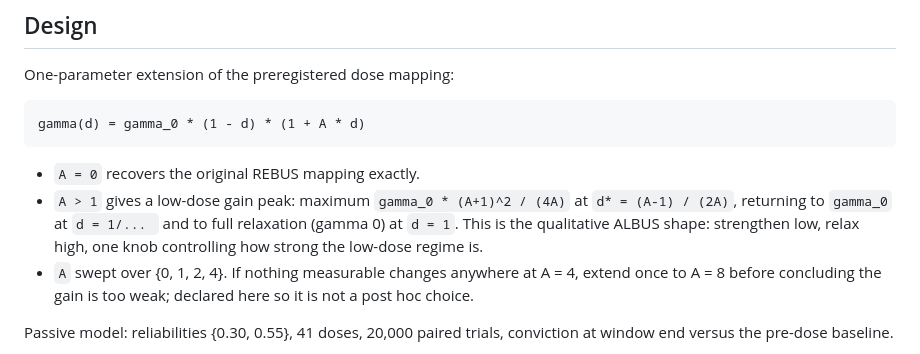
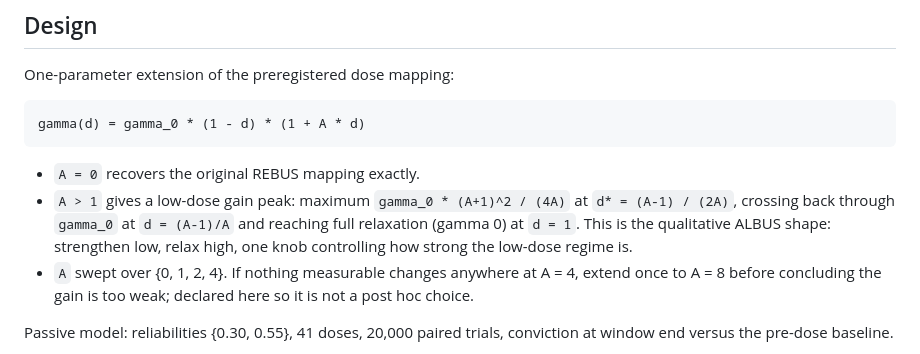
Before and after one commit to ArtHangup/rebus-albus-sim, a Markdown page: AMENDMENT_7.md, the part around the change. Rendered like a GitHub page.

Commit message:
Typo fix in amendment 7 design prose; no prediction changed

```diff
--- a/AMENDMENT_7.md
+++ b/AMENDMENT_7.md
@@ -23,9 +23,9 @@ One-parameter extension of the preregistered dose mapping:
 
 - `A = 0` recovers the original REBUS mapping exactly.
 - `A > 1` gives a low-dose gain peak: maximum `gamma_0 * (A+1)^2 / (4A)` at
-  `d* = (A-1) / (2A)`, returning to `gamma_0` at `d = 1/... ` and to full relaxation
-  (gamma 0) at `d = 1`. This is the qualitative ALBUS shape: strengthen low, relax
-  high, one knob controlling how strong the low-dose regime is.
+  `d* = (A-1) / (2A)`, crossing back through `gamma_0` at `d = (A-1)/A` and reaching
+  full relaxation (gamma 0) at `d = 1`. This is the qualitative ALBUS shape:
+  strengthen low, relax high, one knob controlling how strong the low-dose regime is.
 - `A` swept over {0, 1, 2, 4}. If nothing measurable changes anywhere at A = 4, extend
   once to A = 8 before concluding the gain is too weak; declared here so it is not a
   post hoc choice.
```
